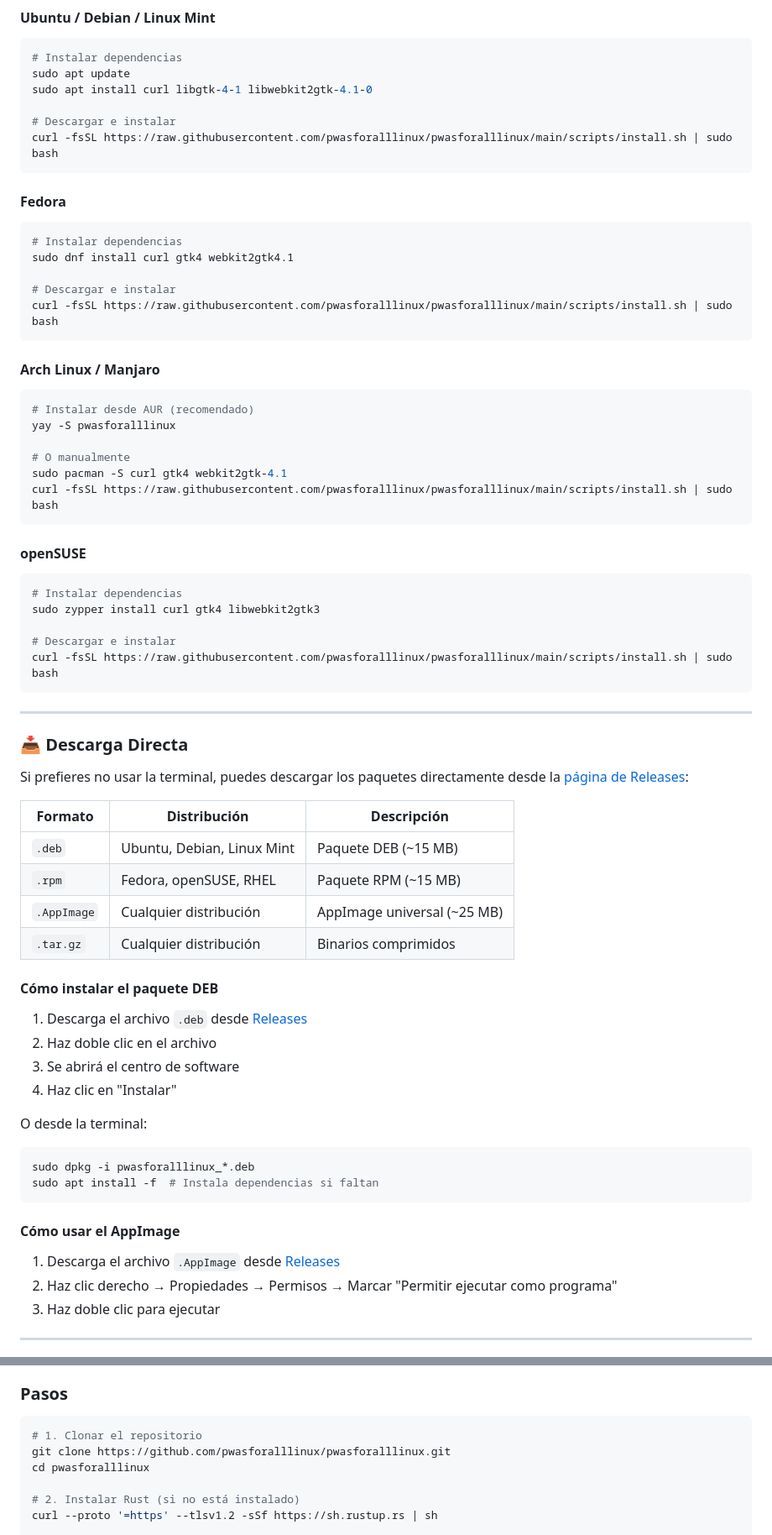
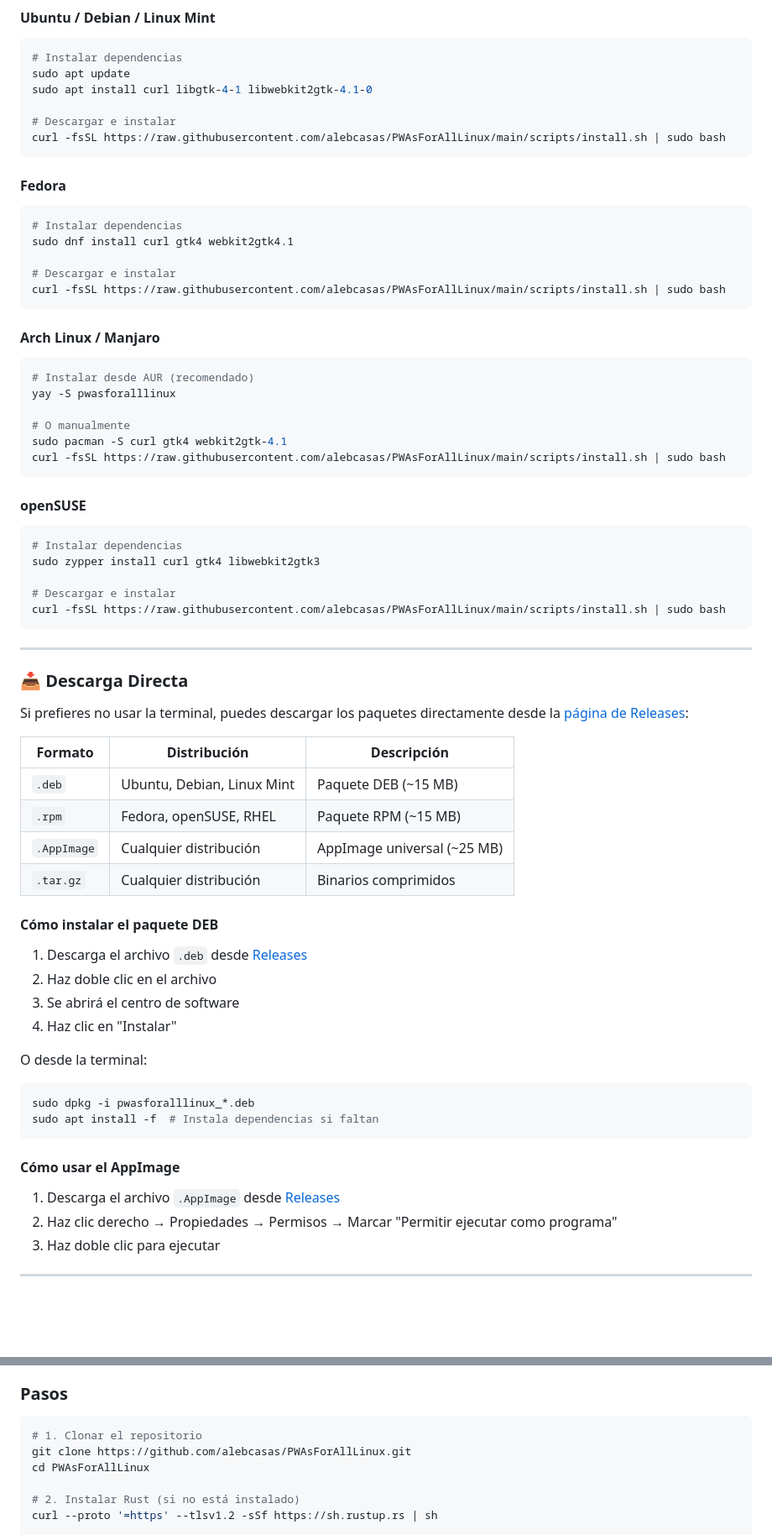
Before and after one commit to alebcasas/PWAsForAllLinux, a Markdown page: README.md, 2 parts joined by grey strips. Shown at 84% size. Rendered like a GitHub page; blank space fills up the shorter version.

Commit message:
fix: Corregir todos los links del README para apuntar al repositorio correcto alebcasas/PWAsForAllLinux

````diff
--- a/README.md
+++ b/README.md
@@ -114,7 +114,7 @@ sudo apt update
 sudo apt install curl libgtk-4-1 libwebkit2gtk-4.1-0
 
 # Descargar e instalar
-curl -fsSL https://raw.githubusercontent.com/pwasforalllinux/pwasforalllinux/main/scripts/install.sh | sudo bash
+curl -fsSL https://raw.githubusercontent.com/alebcasas/PWAsForAllLinux/main/scripts/install.sh | sudo bash
 ```
 
 #### Fedora
@@ -124,7 +124,7 @@ curl -fsSL https://raw.githubusercontent.com/pwasforalllinux/pwasforalllinux/mai
 sudo dnf install curl gtk4 webkit2gtk4.1
 
 # Descargar e instalar
-curl -fsSL https://raw.githubusercontent.com/pwasforalllinux/pwasforalllinux/main/scripts/install.sh | sudo bash
+curl -fsSL https://raw.githubusercontent.com/alebcasas/PWAsForAllLinux/main/scripts/install.sh | sudo bash
 ```
 
 #### Arch Linux / Manjaro
@@ -135,7 +135,7 @@ yay -S pwasforalllinux
 
 # O manualmente
 sudo pacman -S curl gtk4 webkit2gtk-4.1
-curl -fsSL https://raw.githubusercontent.com/pwasforalllinux/pwasforalllinux/main/scripts/install.sh | sudo bash
+curl -fsSL https://raw.githubusercontent.com/alebcasas/PWAsForAllLinux/main/scripts/install.sh | sudo bash
 ```
 
 #### openSUSE
@@ -145,7 +145,7 @@ curl -fsSL https://raw.githubusercontent.com/pwasforalllinux/pwasforalllinux/mai
 sudo zypper install curl gtk4 libwebkit2gtk3
 
 # Descargar e instalar
-curl -fsSL https://raw.githubusercontent.com/pwasforalllinux/pwasforalllinux/main/scripts/install.sh | sudo bash
+curl -fsSL https://raw.githubusercontent.com/alebcasas/PWAsForAllLinux/main/scripts/install.sh | sudo bash
 ```
 
 ---
@@ -393,8 +393,8 @@ Si prefieres compilar la aplicación tú mismo:
 
 ```bash
 # 1. Clonar el repositorio
-git clone https://github.com/pwasforalllinux/pwasforalllinux.git
-cd pwasforalllinux
+git clone https://github.com/alebcasas/PWAsForAllLinux.git
+cd PWAsForAllLinux
 
 # 2. Instalar Rust (si no está instalado)
 curl --proto '=https' --tlsv1.2 -sSf https://sh.rustup.rs | sh
````
Also changed, not shown: other parts of README.md (+10 -10 lines).
